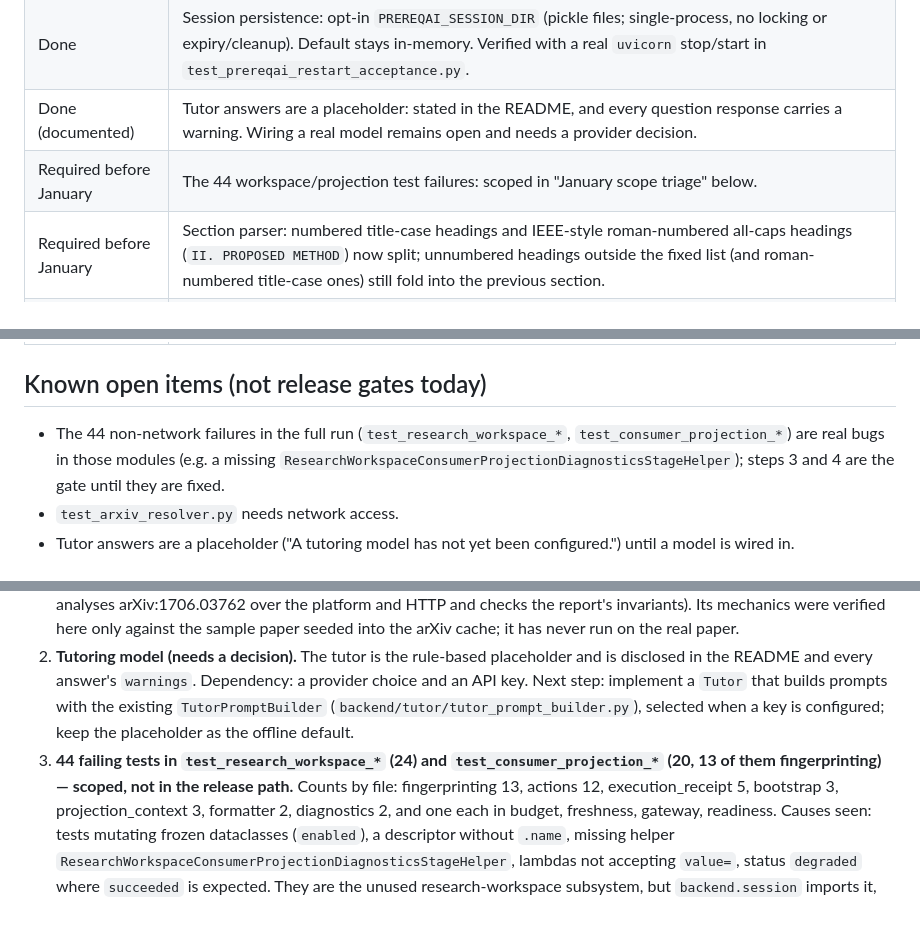
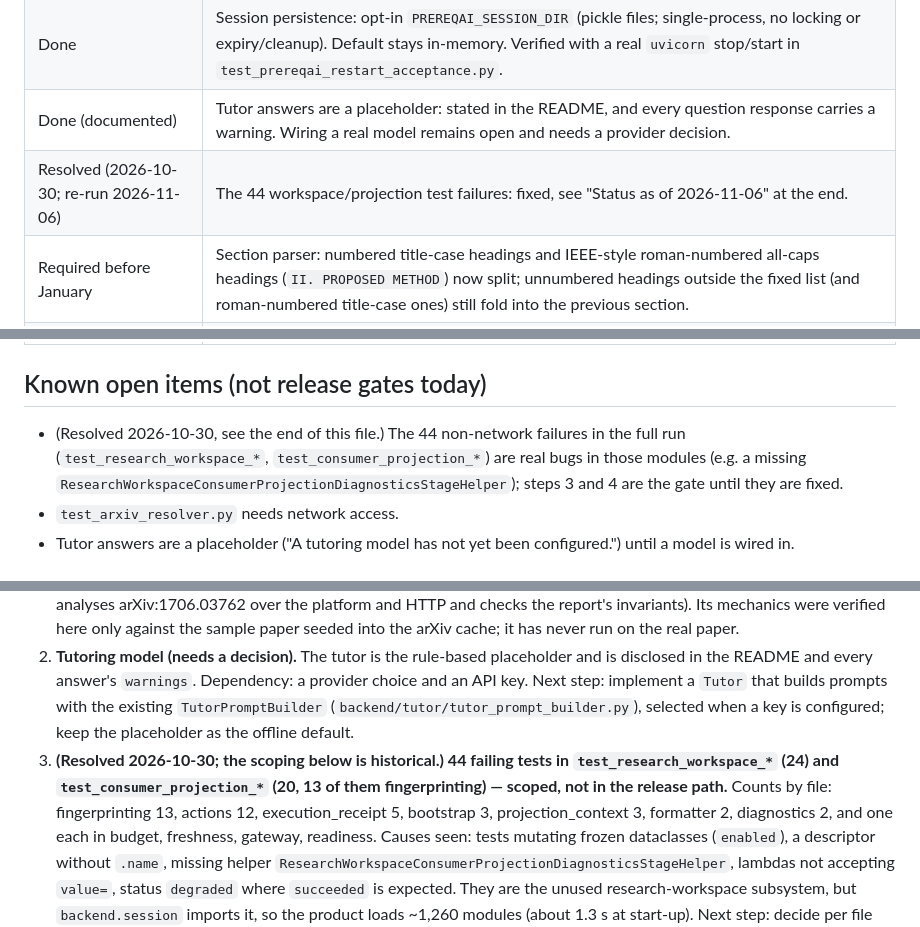
Before and after one commit to 23f2003574/PreReqAI, a Markdown page: docs/release-checklist.md, 3 parts joined by grey strips. GitHub-like rendering.

Commit message:
reconciled workspace and projection release status

```diff
--- a/docs/release-checklist.md
+++ b/docs/release-checklist.md
@@ -52,7 +52,7 @@ workspace/projection failures plus the 2 network tests listed below, nothing new
 | Blocker before release | Run at least one real published paper (e.g. an arXiv PDF) end to end and fix what it exposes. |
 | Done | Session persistence: opt-in `PREREQAI_SESSION_DIR` (pickle files; single-process, no locking or expiry/cleanup). Default stays in-memory. Verified with a real `uvicorn` stop/start in `test_prereqai_restart_acceptance.py`. |
 | Done (documented) | Tutor answers are a placeholder: stated in the README, and every question response carries a warning. Wiring a real model remains open and needs a provider decision. |
-| Required before January | The 44 workspace/projection test failures: scoped in "January scope triage" below. |
+| Resolved (2026-10-30; re-run 2026-11-06) | The 44 workspace/projection test failures: fixed, see "Status as of 2026-11-06" at the end. |
 | Required before January | Section parser: numbered title-case headings and IEEE-style roman-numbered all-caps headings (`II. PROPOSED METHOD`) now split; unnumbered headings outside the fixed list (and roman-numbered title-case ones) still fold into the previous section. |
 | Optional | Concepts outside the registry (e.g. Calculus) have no rules, resources or explanations. |
 | Optional | Unmark a studied concept (HTTP analyze form now accepts `studied`, matching the CLI). |
@@ -61,7 +61,7 @@ workspace/projection failures plus the 2 network tests listed below, nothing new
 
 ## Known open items (not release gates today)
 
-- The 44 non-network failures in the full run (`test_research_workspace_*`, `test_consumer_projection_*`) are real
+- (Resolved 2026-10-30, see the end of this file.) The 44 non-network failures in the full run (`test_research_workspace_*`, `test_consumer_projection_*`) are real
   bugs in those modules (e.g. a missing `ResearchWorkspaceConsumerProjectionDiagnosticsStageHelper`); steps 3 and 4
   are the gate until they are fixed.
 - `test_arxiv_resolver.py` needs network access.
@@ -86,7 +86,7 @@ Order of work, most consequential first. Everything the product's documented wor
 2. **Tutoring model (needs a decision).** The tutor is the rule-based placeholder and is disclosed in the README and every answer's `warnings`.
    Dependency: a provider choice and an API key. Next step: implement a `Tutor` that builds prompts with the existing `TutorPromptBuilder`
    (`backend/tutor/tutor_prompt_builder.py`), selected when a key is configured; keep the placeholder as the offline default.
-3. **44 failing tests in `test_research_workspace_*` (24) and `test_consumer_projection_*` (20, 13 of them fingerprinting) — scoped, not in the release path.**
+3. **(Resolved 2026-10-30; the scoping below is historical.) 44 failing tests in `test_research_workspace_*` (24) and `test_consumer_projection_*` (20, 13 of them fingerprinting) — scoped, not in the release path.**
    Counts by file: fingerprinting 13, actions 12, execution_receipt 5, bootstrap 3, projection_context 3, formatter 2, diagnostics 2, and one each in budget,
    freshness, gateway, readiness. Causes seen: tests mutating frozen dataclasses (`enabled`), a descriptor without `.name`, missing helper
    `ResearchWorkspaceConsumerProjectionDiagnosticsStageHelper`, lambdas not accepting `value=`, status `degraded` where `succeeded` is expected.
```
Also changed, not shown: other parts of docs/release-checklist.md (+5 -1 lines).
